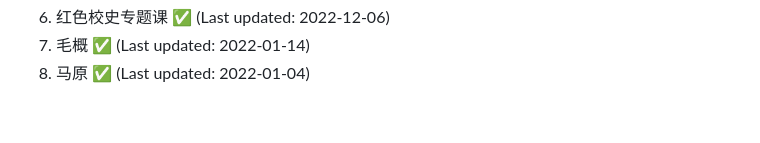
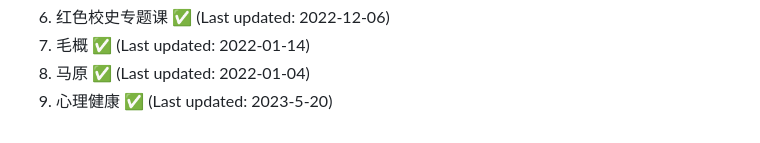
Before and after one commit to NJUPTFreeExams/NJUPT-General-Free-Exams, a Markdown page: README.md, the part around one of its changes. GitHub-like rendering.

Commit message:
Update README.md
修改了根目录的README.md

```diff
--- a/README.md
+++ b/README.md
@@ -89,3 +89,4 @@ Issue、PR、纠错、资料、选课/考试攻略，完全欢迎！
 6. 红色校史专题课 ✅ (Last updated: 2022-12-06)
 7. 毛概 ✅ (Last updated: 2022-01-14)
 8. 马原 ✅ (Last updated: 2022-01-04)
+9. 心理健康 ✅ (Last updated: 2023-5-20)
```
Also changed, not shown: other parts of README.md (+1 -1 lines).
